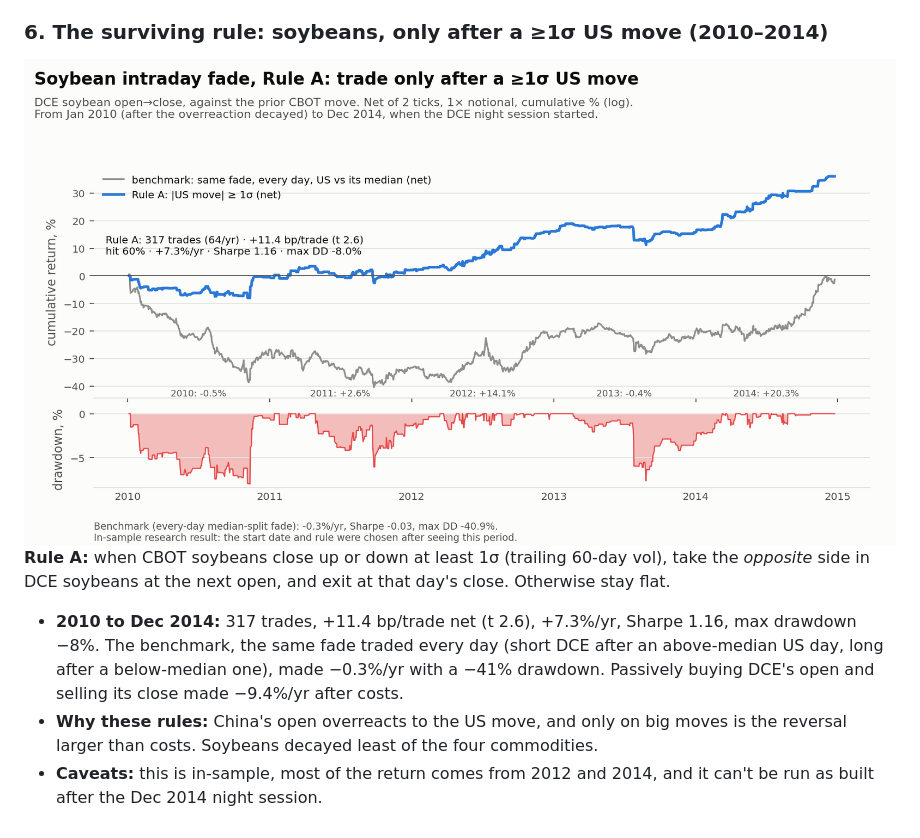
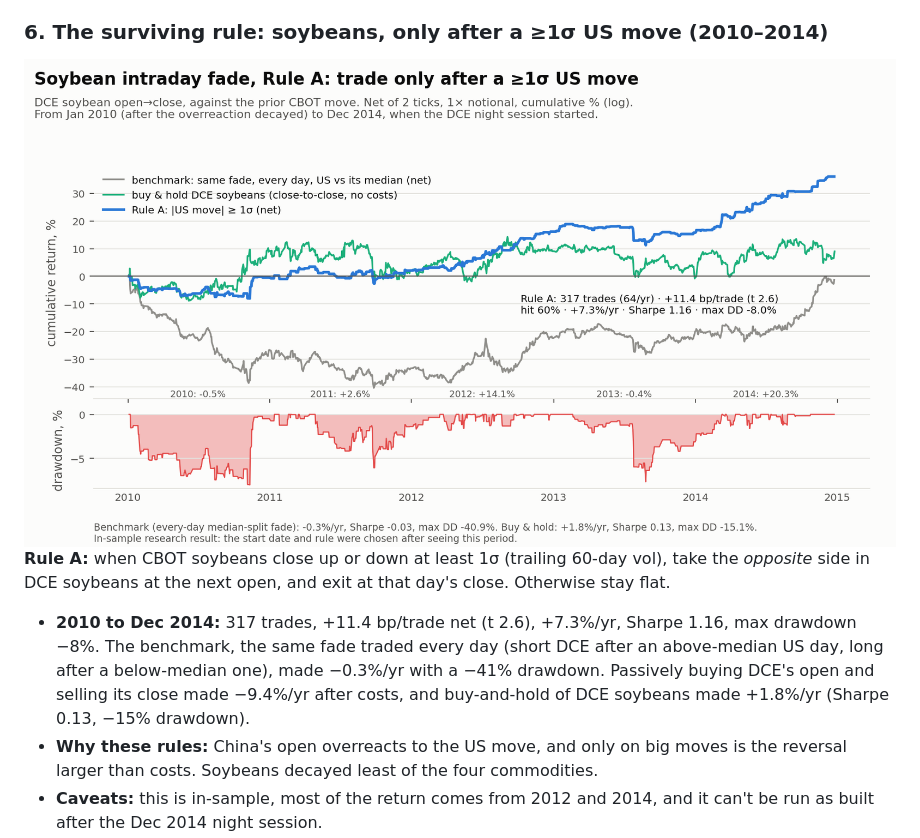
Before and after one commit to JordanSchwartzman/us-china-ag-futures-spillovers, a Markdown page: README.md, the part around the change. GitHub-like rendering; pictures changed too: docs/figures/6_soy_equity_light.png.

```diff
--- a/README.md
+++ b/README.md
@@ -54,7 +54,7 @@ The overreaction shrank by about 60% after 2010, in every commodity, and volatil
 </picture>
 
 **Rule A:** when CBOT soybeans close up or down at least 1σ (trailing 60-day vol), take the *opposite* side in DCE soybeans at the next open, and exit at that day's close. Otherwise stay flat.
-- **2010 to Dec 2014:** 317 trades, +11.4 bp/trade net (t 2.6), +7.3%/yr, Sharpe 1.16, max drawdown −8%. The benchmark, the same fade traded every day (short DCE after an above-median US day, long after a below-median one), made −0.3%/yr with a −41% drawdown. Passively buying DCE's open and selling its close made −9.4%/yr after costs.
+- **2010 to Dec 2014:** 317 trades, +11.4 bp/trade net (t 2.6), +7.3%/yr, Sharpe 1.16, max drawdown −8%. The benchmark, the same fade traded every day (short DCE after an above-median US day, long after a below-median one), made −0.3%/yr with a −41% drawdown. Passively buying DCE's open and selling its close made −9.4%/yr after costs, and buy-and-hold of DCE soybeans made +1.8%/yr (Sharpe 0.13, −15% drawdown).
 - **Why these rules:** China's open overreacts to the US move, and only on big moves is the reversal larger than costs. Soybeans decayed least of the four commodities.
 - **Caveats:** this is in-sample, most of the return comes from 2012 and 2014, and it can't be run as built after the Dec 2014 night session.
 
```
Also changed, not shown: STRATEGY.md (+11 -9 lines), docs/figures/6_soy_equity_dark.png, 1 other file.
